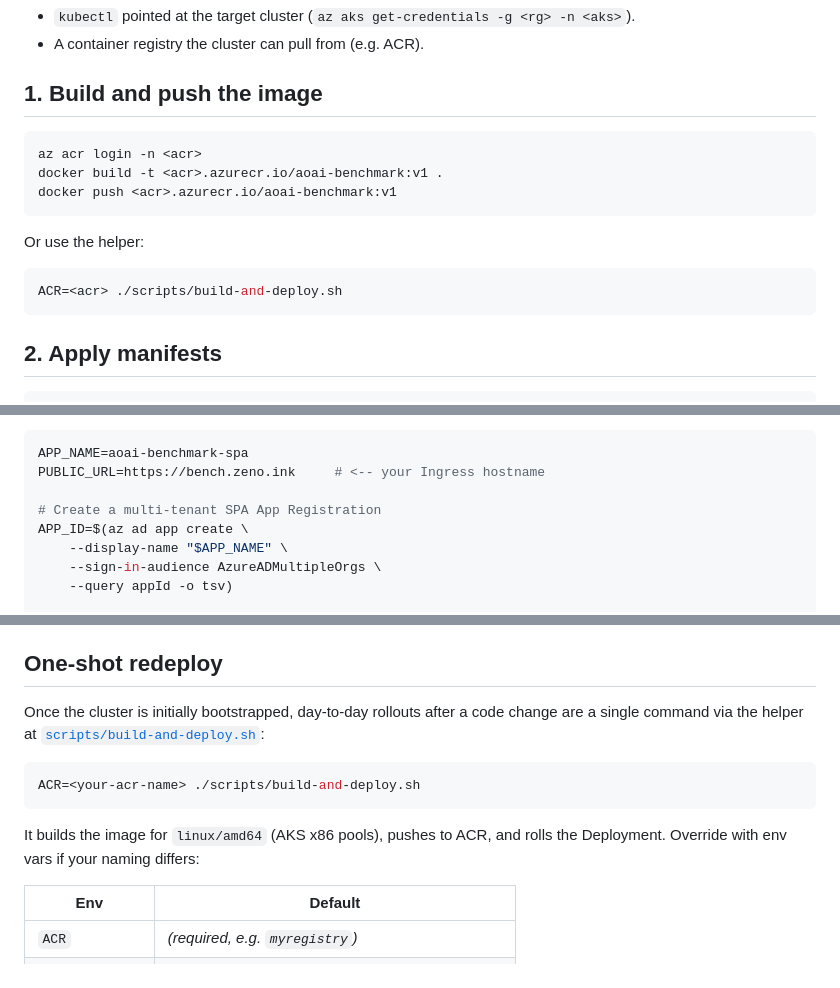
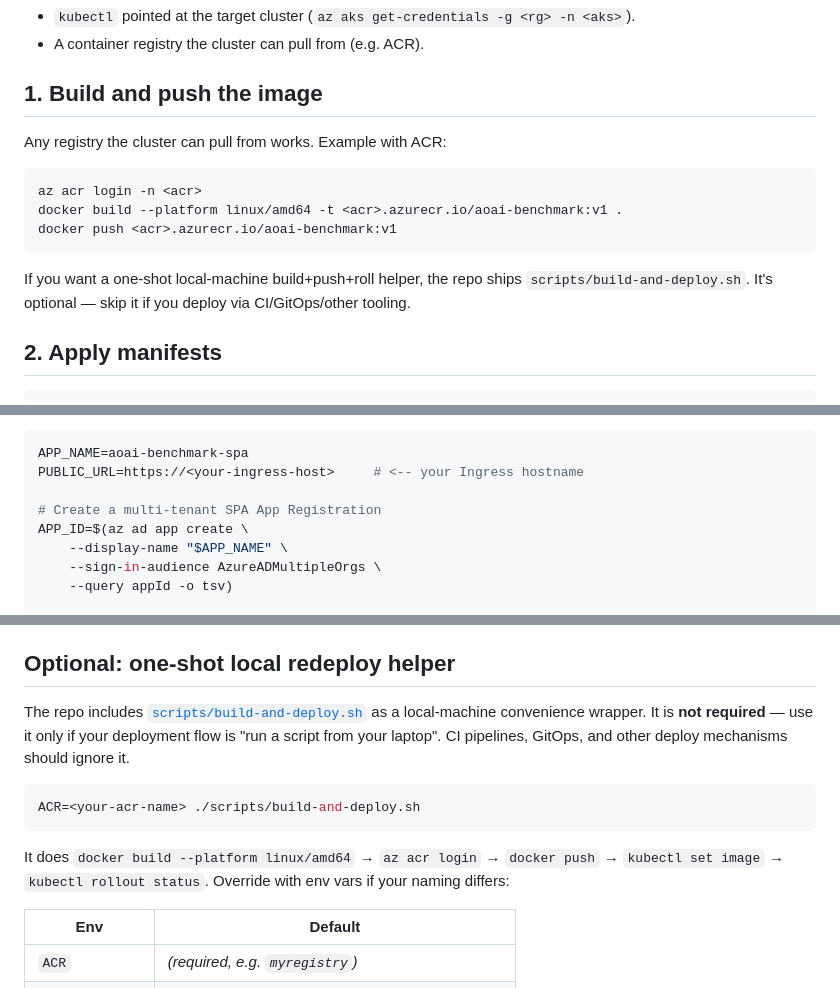
Before and after one commit to ZenoRewn/AOAI-Latency-Benchmark, a Markdown page: k8s/README.md, 3 parts joined by grey strips. Rendered like a GitHub page.

````diff
--- a/k8s/README.md
+++ b/k8s/README.md
@@ -18,16 +18,17 @@ below.
 
 ## 1. Build and push the image
 
+Any registry the cluster can pull from works. Example with ACR:
+
 ```bash
 az acr login -n <acr>
-docker build -t <acr>.azurecr.io/aoai-benchmark:v1 .
+docker build --platform linux/amd64 -t <acr>.azurecr.io/aoai-benchmark:v1 .
 docker push <acr>.azurecr.io/aoai-benchmark:v1
 ```
 
-Or use the helper:
-```bash
-ACR=<acr> ./scripts/build-and-deploy.sh
-```
+If you want a one-shot local-machine build+push+roll helper, the repo
+ships `scripts/build-and-deploy.sh`. It's optional — skip it if you
+deploy via CI/GitOps/other tooling.
 
 ## 2. Apply manifests
 
@@ -185,7 +186,7 @@ their own quota, register a small SPA App Registration and turn on MSAL.
 
 ```bash
 APP_NAME=aoai-benchmark-spa
-PUBLIC_URL=https://bench.zeno.ink     # <-- your Ingress hostname
+PUBLIC_URL=https://<your-ingress-host>     # <-- your Ingress hostname
 
 # Create a multi-tenant SPA App Registration
 APP_ID=$(az ad app create \
@@ -252,18 +253,20 @@ needed on our side.
   (MSAL.js user token) → manual API key from the form → DefaultAzureCredential
   (Workload Identity / Managed Identity) → `AZURE_OPENAI_API_KEY` env.
 
-## One-shot redeploy
+## Optional: one-shot local redeploy helper
 
-Once the cluster is initially bootstrapped, day-to-day rollouts after a
-code change are a single command via the helper at
-[`scripts/build-and-deploy.sh`](../scripts/build-and-deploy.sh):
+The repo includes [`scripts/build-and-deploy.sh`](../scripts/build-and-deploy.sh)
+as a local-machine convenience wrapper. It is **not required** — use it
+only if your deployment flow is "run a script from your laptop". CI
+pipelines, GitOps, and other deploy mechanisms should ignore it.
 
 ```bash
 ACR=<your-acr-name> ./scripts/build-and-deploy.sh
 ```
 
-It builds the image for `linux/amd64` (AKS x86 pools), pushes to ACR, and
-rolls the Deployment. Override with env vars if your naming differs:
+It does `docker build --platform linux/amd64` → `az acr login` →
+`docker push` → `kubectl set image` → `kubectl rollout status`. Override
+with env vars if your naming differs:
 
 | Env | Default |
 |-----|---------|
````
Also changed, not shown: other parts of k8s/README.md (+1 -1 lines), README.md (+8 -21 lines).
